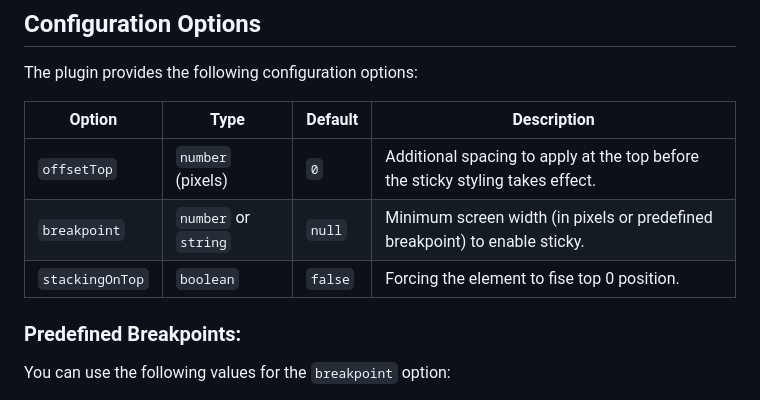
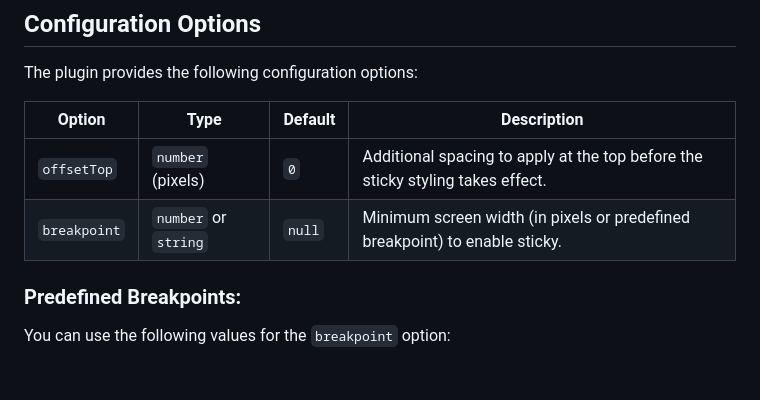
Before and after one commit to ThomasDev-de/jquery-affix, a Markdown page: README.md, the part around the change. GitHub-like rendering; blank space fills up the shorter version.

```diff
--- a/README.md
+++ b/README.md
@@ -63,7 +63,6 @@ The plugin provides the following configuration options:
 |-----------------|----------------------|---------|--------------------------------------------------------------------------------|
 | `offsetTop`     | `number` (pixels)    | `0`     | Additional spacing to apply at the top before the sticky styling takes effect. |
 | `breakpoint`    | `number` or `string` | `null`  | Minimum screen width (in pixels or predefined breakpoint) to enable sticky.    |
-| `stackingOnTop` | `boolean`            | `false` | Forcing the element to fise top 0 position.                                    |
 
 ### Predefined Breakpoints:
 
```
